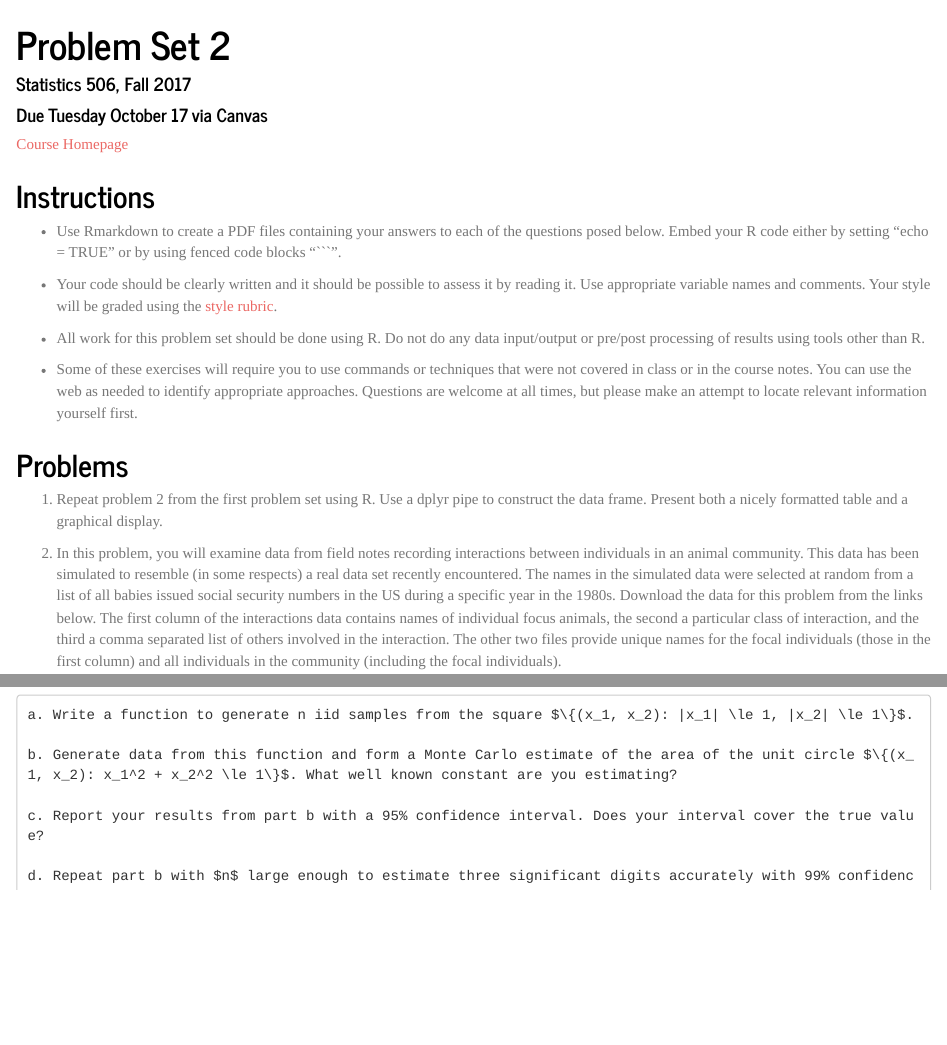
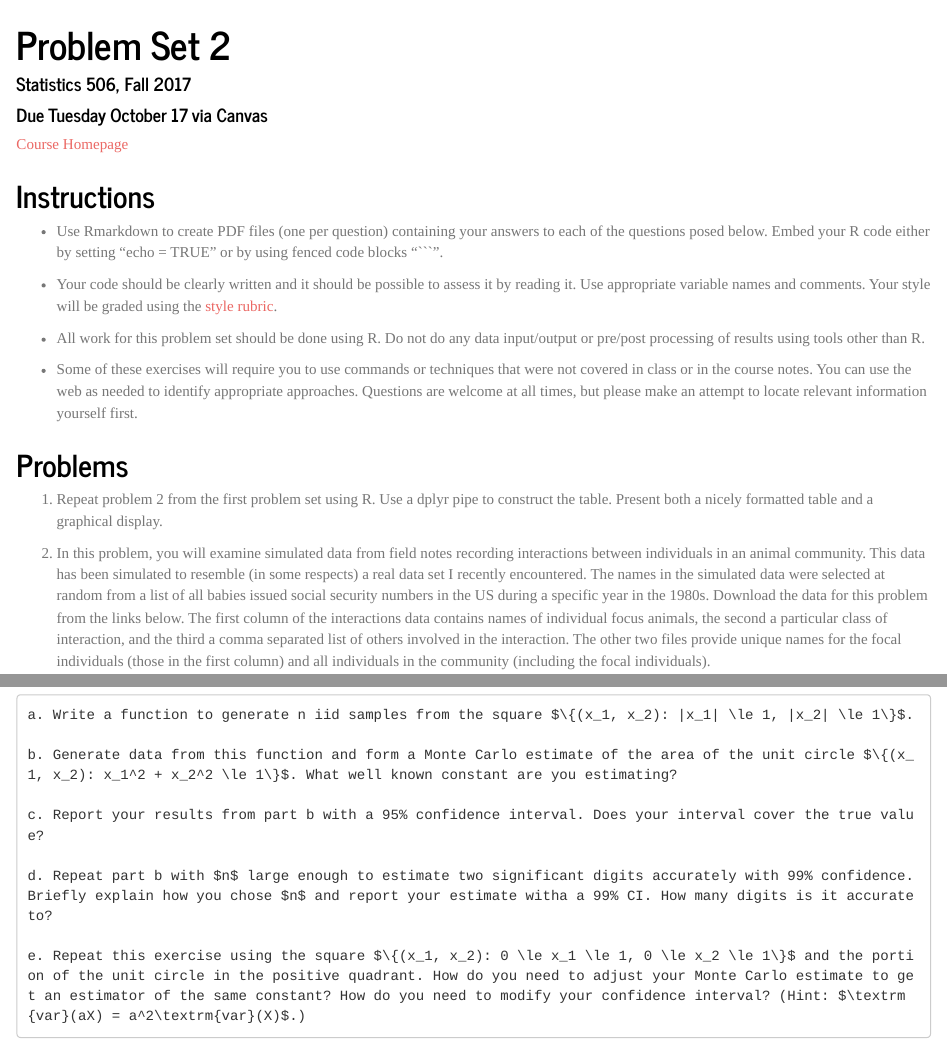
Before and after one commit to huantan2/STATS506, an R Markdown document (ProblemSet2.Rmd): the page in a window 1100 px wide, from its top, and a second part further down, joined at a grey line. Rendered offline with R 4.5, knitr and Pandoc, with nearby package versions.

Commit message:
Final version with links to data.

````diff
--- a/ProblemSet2.Rmd
+++ b/ProblemSet2.Rmd
@@ -13,7 +13,7 @@ output:
 
 ## Instructions
 
-  + Use Rmarkdown to create a PDF files containing your answers to each of the questions posed below. Embed your R code either by setting
+  + Use Rmarkdown to create PDF files (one per question) containing your answers to each of the questions posed below. Embed your R code either by setting
   "echo = TRUE" or by using fenced code blocks "```".
 
   + Your code should be clearly written and it should be possible to assess it by reading it. Use appropriate variable names and comments. Your style will be graded using the
@@ -25,9 +25,8 @@ output:
 
 ## Problems
 
-  1. Repeat problem 2 from the first problem set using R.  Use a dplyr pipe to construct the data frame. Present both a nicely formatted table and a graphical display.
+  1. Repeat problem 2 from the first problem set using R.  Use a dplyr pipe to construct the table. Present both a nicely formatted table and a graphical display.
 
-  2. In this problem, you will examine data from field notes recording interactions between individuals in an animal community. This data has been simulated to resemble (in some respects) a real data set
-recently encountered.  The names in the simulated data were selected at random from a list of
+  2. In this problem, you will examine simulated data from field notes recording interactions between individuals in an animal community. This data has been simulated to resemble (in some respects) a real data set I recently encountered.  The names in the simulated data were selected at random from a list of
 all babies issued social security numbers in the US during a specific year in the 1980s.  Download the data for this problem from the links below. The first column of the interactions data contains names of individual focus animals, the second a particular class of interaction, and the third a comma separated list of others involved in the interaction. The other two files provide unique names for the focal individuals (those in the first column) and all individuals in the community (including the focal individuals).
 
@@ -53,7 +52,7 @@ all babies issued social security numbers in the US during a specific year in th
 
     c. Report your results from part b with a 95% confidence interval. Does your interval cover the true value?
 
-    d. Repeat part b with $n$ large enough to estimate three significant digits accurately with 99% confidence.
+    d. Repeat part b with $n$ large enough to estimate two significant digits accurately with 99% confidence.  Briefly explain how you chose $n$ and report your estimate witha a 99% CI. How many digits is it accurate to?
 
     e. Repeat this exercise using the square $\{(x_1, x_2): 0 \le x_1 \le 1, 0 \le x_2 \le 1\}$ and the portion of the unit circle in the positive quadrant. How do you need to adjust your Monte Carlo estimate to get an estimator of the same constant? How do you need to modify your confidence interval? (Hint: $\textrm{var}(aX) = a^2\textrm{var}(X)$.)
 
````
Also changed, not shown: ProblemSet2.Rmd (2 more changed lines).
